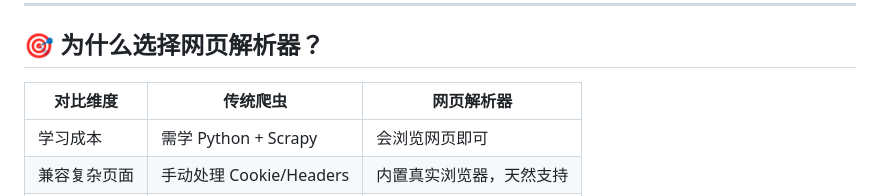
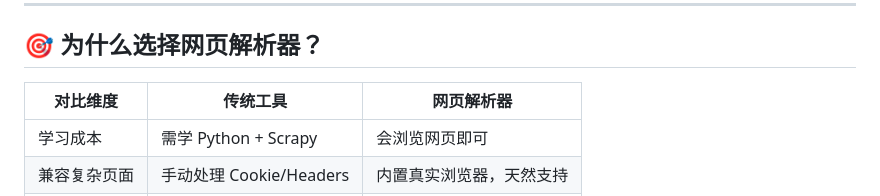
Before and after one commit to dunneng/web-parser, a Markdown page: README.md, the part around the change. GitHub-like rendering.

Commit message:
fix: README 表格中"爬虫"→"传统工具"

```diff
--- a/README.md
+++ b/README.md
@@ -179,7 +179,7 @@ web-parser/
 
 ## 🎯 为什么选择网页解析器？
 
-| 对比维度 | 传统爬虫 | 网页解析器 |
+| 对比维度 | 传统工具 | 网页解析器 |
 |---------|---------|-----------|
 | 学习成本 | 需学 Python + Scrapy | 会浏览网页即可 |
 | 兼容复杂页面 | 手动处理 Cookie/Headers | 内置真实浏览器，天然支持 |
```
